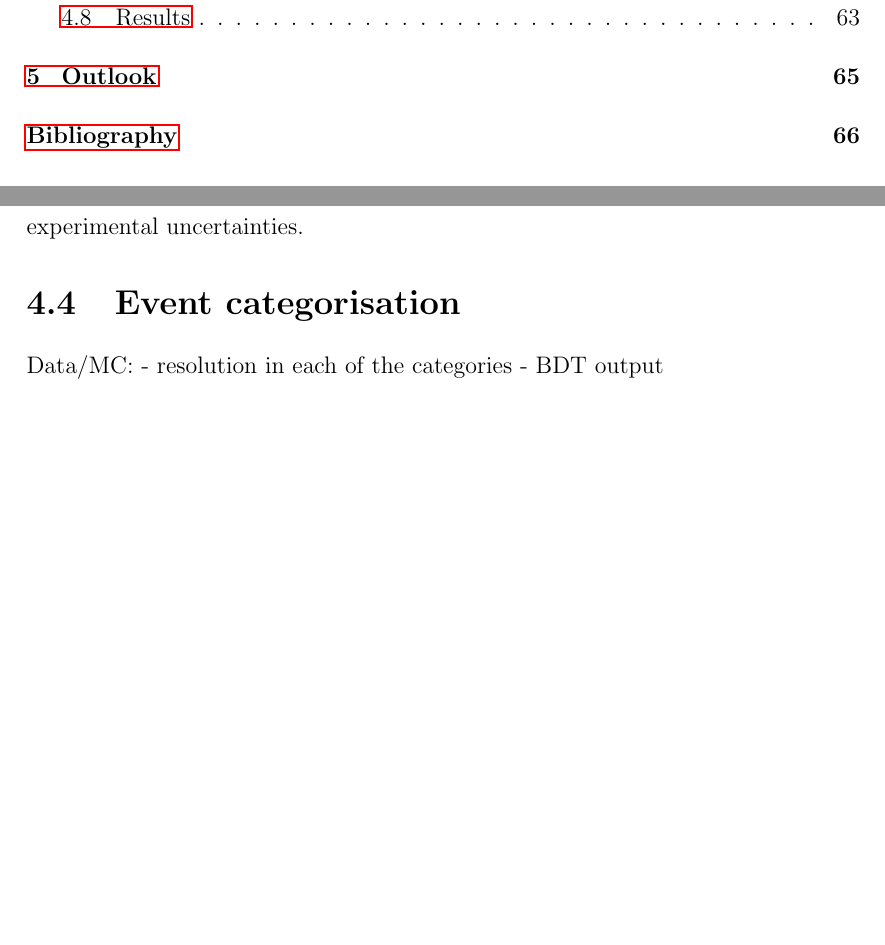
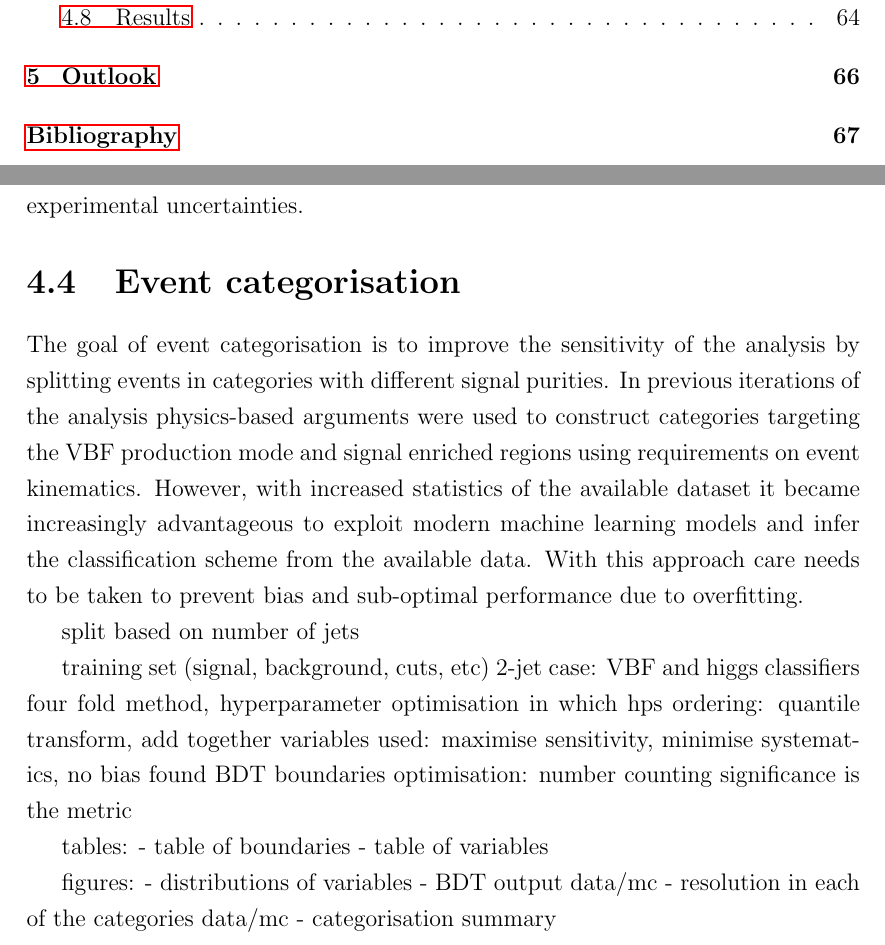
Before and after one commit to mzgubic/thesis, a LaTeX thesis (Hmumu.tex, which reads chapters/hmumu.tex): two parts of pages 7 and 71 of 84 before the commit and two parts of pages 7 and 71 of 85 after it, joined at a grey line, cut so that both start at the same text, the shorter picture padded with empty space. Compiled offline with pdfLaTeX.

Commit message:
categorisation outline

```diff
--- a/chapters/hmumu.tex
+++ b/chapters/hmumu.tex
@@ -691,11 +691,37 @@ uncertainties.
 
 \section{Event categorisation}
 
+The goal of event categorisation is to improve the sensitivity of the
+analysis by splitting events in categories with different signal
+purities. In previous iterations of the analysis physics-based
+arguments were used to construct categories targeting the VBF
+production mode and signal enriched regions using requirements on
+event kinematics. However, with increased statistics of the
+available dataset it became increasingly advantageous to exploit
+modern machine learning models and infer the classification scheme
+from the available data. With this approach care needs to be taken
+to prevent bias and sub-optimal performance due to overfitting.
 
 
-Data/MC:
-- resolution in each of the categories
-- BDT output
+
+split based on number of jets
+
+training set (signal, background, cuts, etc)
+2-jet case: VBF and higgs classifiers
+four fold method, hyperparameter optimisation in which hps
+ordering: quantile transform, add together
+variables used: maximise sensitivity, minimise systematics, no bias found
+BDT boundaries optimisation: number counting significance is the metric
+
+tables:
+- table of boundaries
+- table of variables
+
+figures:
+- distributions of variables
+- BDT output data/mc
+- resolution in each of the categories data/mc
+- categorisation summary
 
 \section{Signal modelling}
 
```
